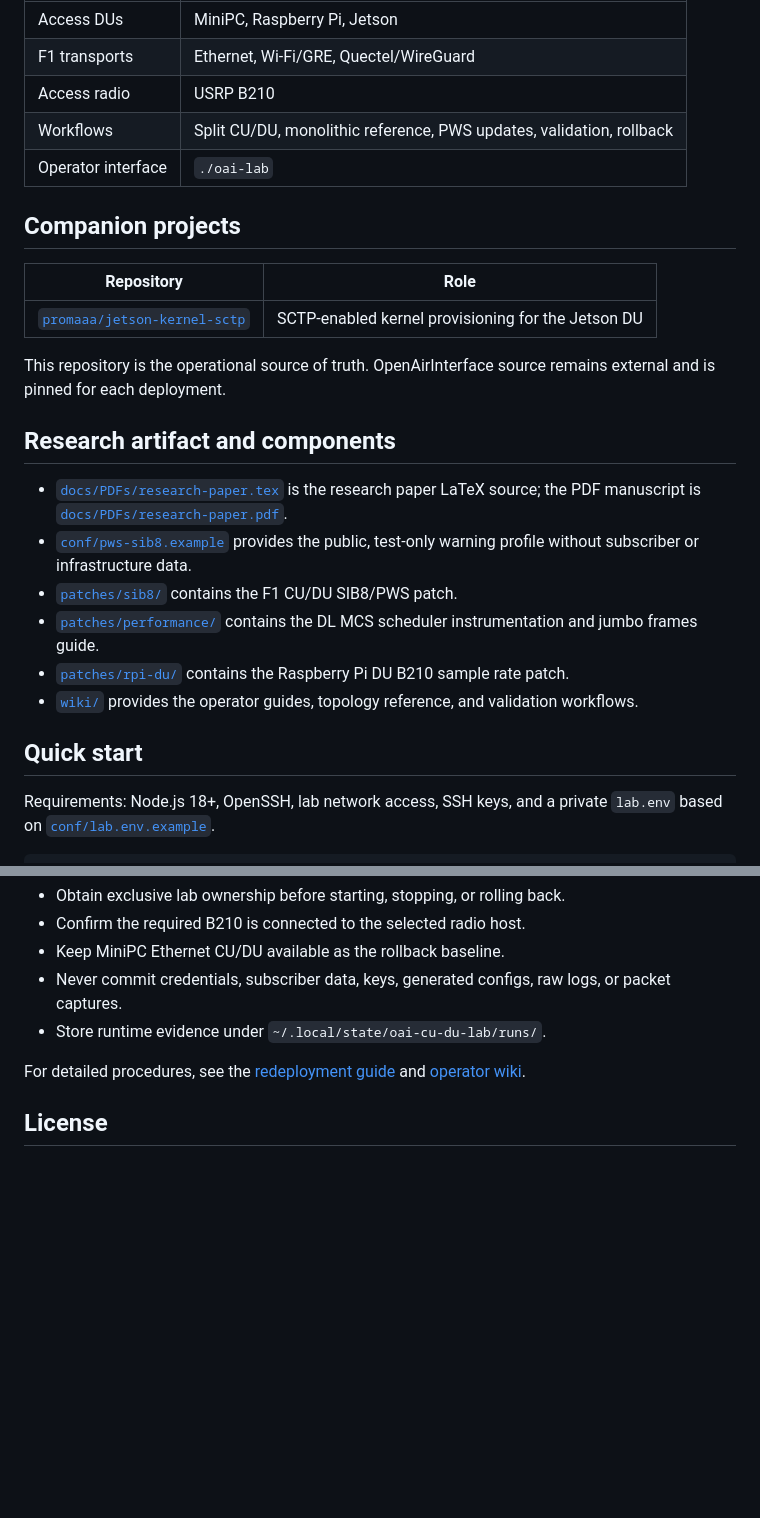
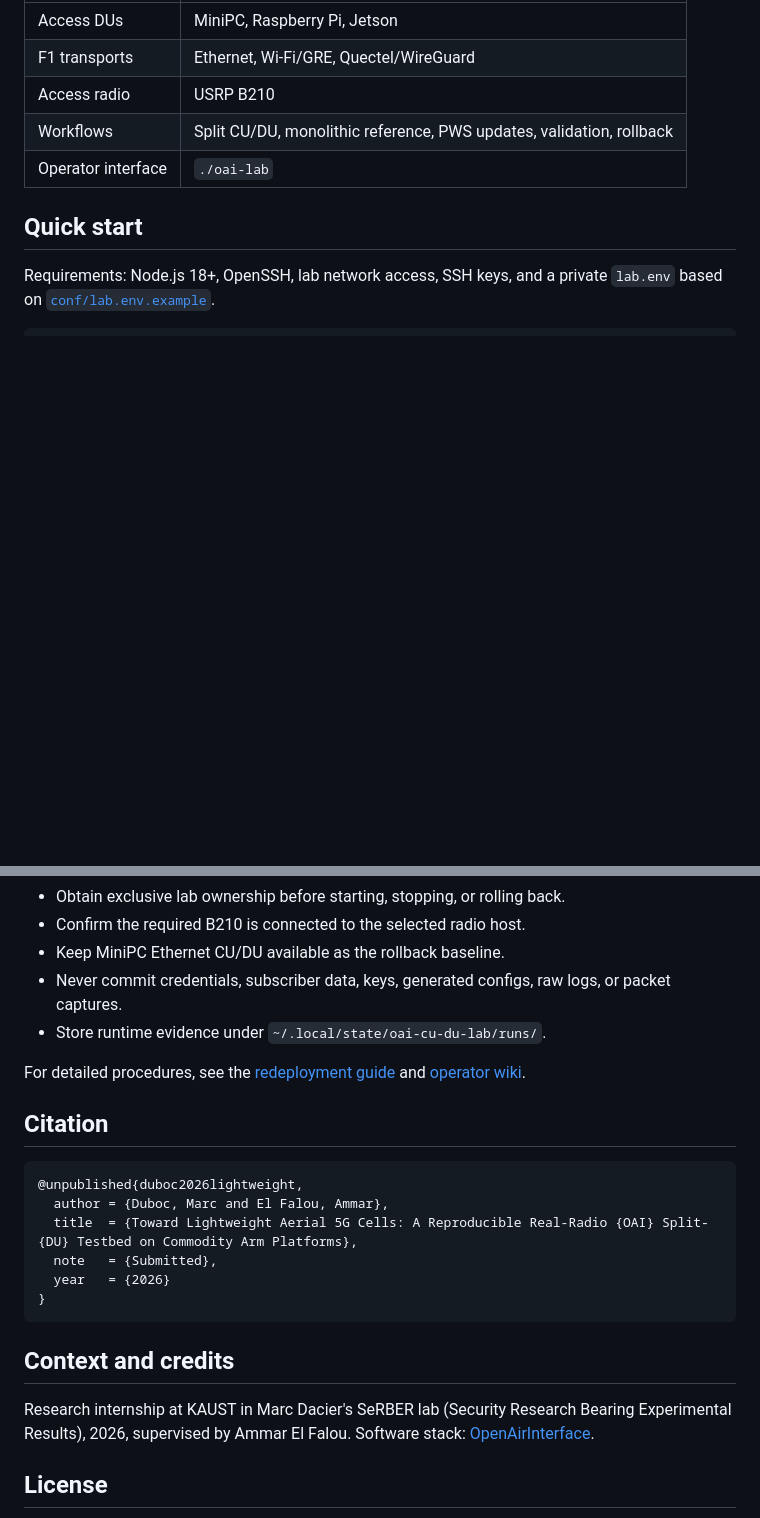
Before and after one commit to promaaa/oai-cu-du-lab, a Markdown page: README.md, 2 parts joined by grey strips. Rendered like a GitHub page; blank space fills up the shorter version.

Commit message:
Make the README the main entry point for the testbed and paper

````diff
--- a/README.md
+++ b/README.md
@@ -16,30 +62,6 @@ SIB8/Public Warning System support.
 | Access radio | USRP B210 |
 | Workflows | Split CU/DU, monolithic reference, PWS updates, validation, rollback |
 | Operator interface | `./oai-lab` |
-
-## Companion projects
-
-| Repository | Role |
-|---|---|
-| [`promaaa/jetson-kernel-sctp`](https://github.com/promaaa/jetson-kernel-sctp) | SCTP-enabled kernel provisioning for the Jetson DU |
-
-This repository is the operational source of truth. OpenAirInterface source
-remains external and is pinned for each deployment.
-
-## Research artifact and components
-
-- [`docs/PDFs/research-paper.tex`](docs/PDFs/research-paper.tex) is the research
-  paper LaTeX source; the PDF manuscript is
-  [`docs/PDFs/research-paper.pdf`](docs/PDFs/research-paper.pdf).
-- [`conf/pws-sib8.example`](conf/pws-sib8.example) provides the public,
-  test-only warning profile without subscriber or infrastructure data.
-- [`patches/sib8/`](patches/sib8/) contains the F1 CU/DU SIB8/PWS patch.
-- [`patches/performance/`](patches/performance/) contains the DL MCS scheduler
-  instrumentation and jumbo frames guide.
-- [`patches/rpi-du/`](patches/rpi-du/) contains the Raspberry Pi DU B210 sample
-  rate patch.
-- [`wiki/`](wiki/) provides the operator guides, topology reference, and
-  validation workflows.
 
 ## Quick start
 
@@ -92,6 +114,21 @@ Run `./oai-lab --help` for every DU, transport, and action.
 For detailed procedures, see the [redeployment guide](REDEPLOYMENT.md) and
 [operator wiki](wiki/index.html).
 
+## Citation
+
+```bibtex
+@unpublished{duboc2026lightweight,
+  author = {Duboc, Marc and El Falou, Ammar},
+  title  = {Toward Lightweight Aerial 5G Cells: A Reproducible Real-Radio {OAI} Split-{DU} Testbed on Commodity Arm Platforms},
+  note   = {Submitted},
+  year   = {2026}
+}
+```
+
+## Context and credits
+
+Research internship at KAUST in Marc Dacier's SeRBER lab (Security Research Bearing Experimental Results), 2026, supervised by Ammar El Falou. Software stack: [OpenAirInterface](https://gitlab.eurecom.fr/oai/openairinterface5g).
+
 ## License
 
 Tooling, scripts and wiki: MIT ([LICENSE](LICENSE)). Patches under [`patches/`](patches/) modify OpenAirInterface and are distributed under the OAI Public License v1.1 ([patches/LICENSE](patches/LICENSE)).
````
Also changed, not shown: other parts of README.md (+49 -3 lines), docs/assets/throughput.png (added).
